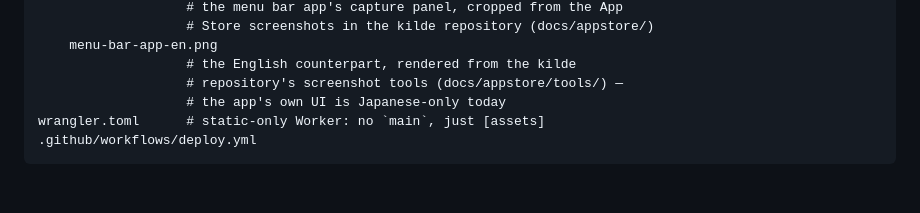
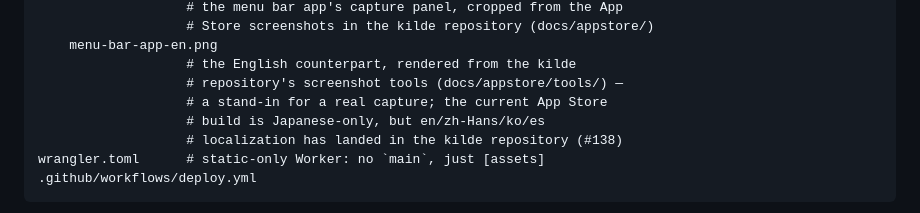
Before and after one commit to kilde-team/kilde-site, a Markdown page: README.md, the part around the change. Drawn GitHub-style; blank space fills up the shorter version.

Commit message:
Note that the kilde app has gained localization since the English panel was made
Co-Authored-By: Claude Code <noreply@anthropic.com>

````diff
--- a/README.md
+++ b/README.md
@@ -44,7 +44,9 @@ public/            # everything served, verbatim
     menu-bar-app-en.png
                    # the English counterpart, rendered from the kilde
                    # repository's screenshot tools (docs/appstore/tools/) —
-                   # the app's own UI is Japanese-only today
+                   # a stand-in for a real capture; the current App Store
+                   # build is Japanese-only, but en/zh-Hans/ko/es
+                   # localization has landed in the kilde repository (#138)
 wrangler.toml      # static-only Worker: no `main`, just [assets]
 .github/workflows/deploy.yml
 ```
````
